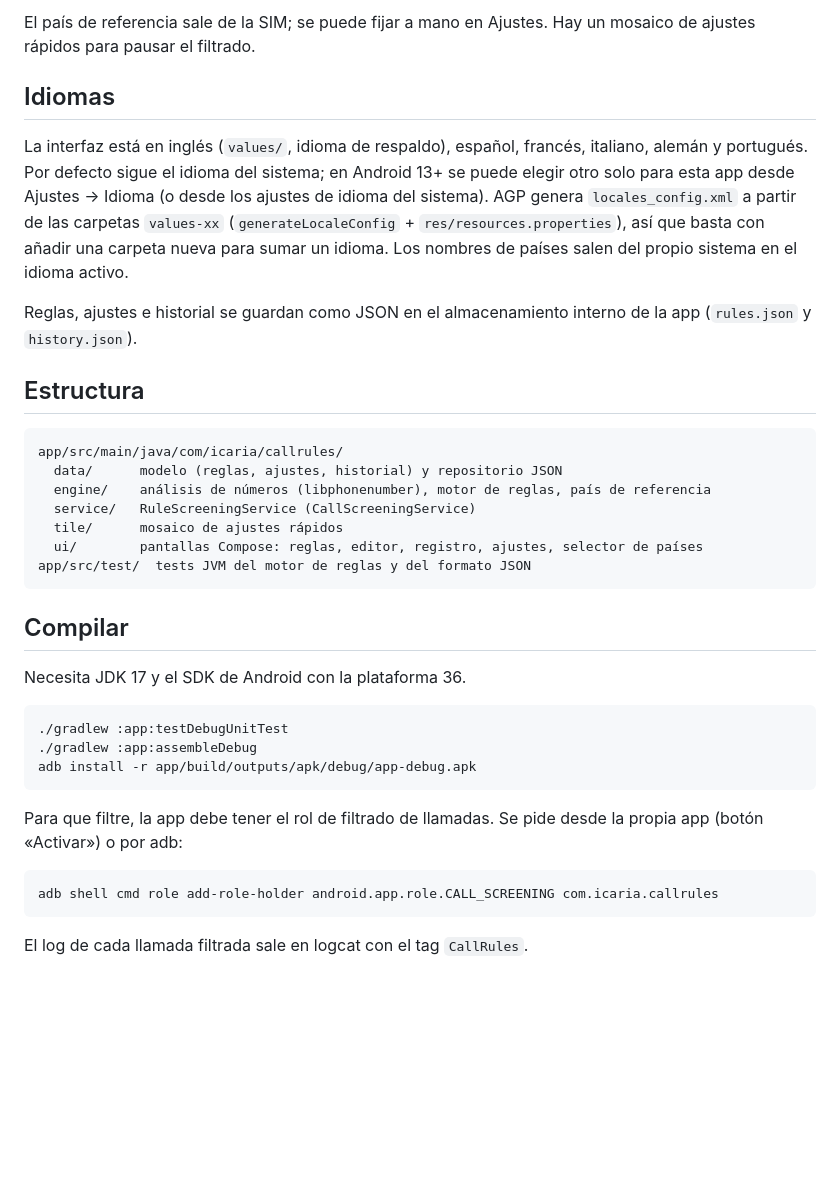
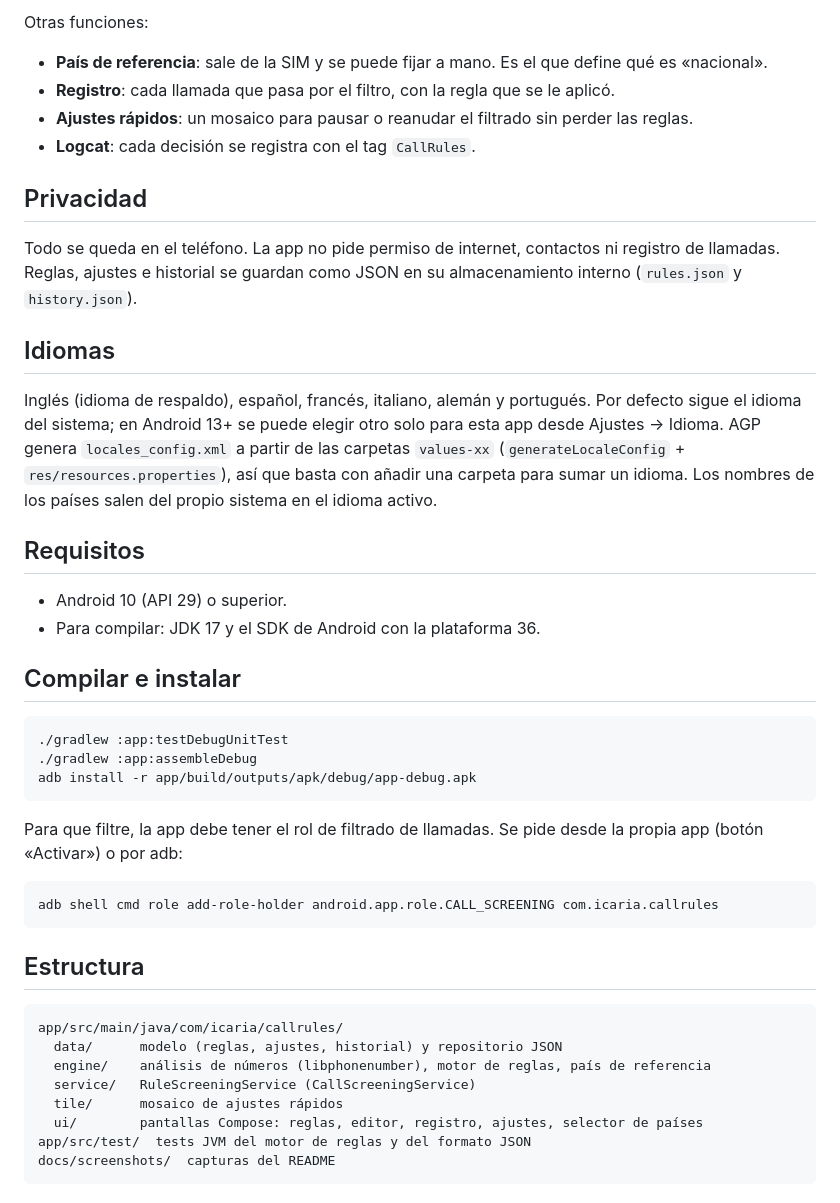
Before and after one commit to alexwing/CallRules, a Markdown page: README.md, the part around one of its changes. Drawn GitHub-style; blank space fills up the shorter version.

````diff
--- a/README.md
+++ b/README.md
@@ -23,34 +38,32 @@ Acciones: **bloquear** (se rechaza sin sonar), **silenciar** (entra sin sonar ni
 
-El país de referencia sale de la SIM; se puede fijar a mano en Ajustes. Hay un mosaico de
-ajustes rápidos para pausar el filtrado.
+Otras funciones:
+
+- **País de referencia**: sale de la SIM y se puede fijar a mano. Es el que define qué es
+  «nacional».
+- **Registro**: cada llamada que pasa por el filtro, con la regla que se le aplicó.
+- **Ajustes rápidos**: un mosaico para pausar o reanudar el filtrado sin perder las reglas.
+- **Logcat**: cada decisión se registra con el tag `CallRules`.
+
+## Privacidad
+
+Todo se queda en el teléfono. La app no pide permiso de internet, contactos ni registro de
+llamadas. Reglas, ajustes e historial se guardan como JSON en su almacenamiento interno
+(`rules.json` y `history.json`).
 
 ## Idiomas
 
-La interfaz está en inglés (`values/`, idioma de respaldo), español, francés, italiano,
-alemán y portugués. Por defecto sigue el idioma del sistema; en Android 13+ se puede elegir
-otro solo para esta app desde Ajustes → Idioma (o desde los ajustes de idioma del sistema).
-AGP genera `locales_config.xml` a partir de las carpetas `values-xx`
+Inglés (idioma de respaldo), español, francés, italiano, alemán y portugués. Por defecto sigue
+el idioma del sistema; en Android 13+ se puede elegir otro solo para esta app desde
+Ajustes → Idioma. AGP genera `locales_config.xml` a partir de las carpetas `values-xx`
 (`generateLocaleConfig` + `res/resources.properties`), así que basta con añadir una carpeta
-nueva para sumar un idioma. Los nombres de países salen del propio sistema en el idioma activo.
+para sumar un idioma. Los nombres de los países salen del propio sistema en el idioma activo.
 
-Reglas, ajustes e historial se guardan como JSON en el almacenamiento interno de la app
-(`rules.json` y `history.json`).
+## Requisitos
 
-## Estructura
+- Android 10 (API 29) o superior.
+- Para compilar: JDK 17 y el SDK de Android con la plataforma 36.
 
-```
-app/src/main/java/com/icaria/callrules/
-  data/      modelo (reglas, ajustes, historial) y repositorio JSON
-  engine/    análisis de números (libphonenumber), motor de reglas, país de referencia
-  service/   RuleScreeningService (CallScreeningService)
-  tile/      mosaico de ajustes rápidos
-  ui/        pantallas Compose: reglas, editor, registro, ajustes, selector de países
-app/src/test/  tests JVM del motor de reglas y del formato JSON
-```
-
-## Compilar
-
-Necesita JDK 17 y el SDK de Android con la plataforma 36.
+## Compilar e instalar
 
 ```bash
 ./gradlew :app:testDebugUnitTest
@@ -65,4 +78,15 @@ app (botón «Activar») o por adb:
 adb shell cmd role add-role-holder android.app.role.CALL_SCREENING com.icaria.callrules
 ```
 
-El log de cada llamada filtrada sale en logcat con el tag `CallRules`.
+## Estructura
+
+```
+app/src/main/java/com/icaria/callrules/
+  data/      modelo (reglas, ajustes, historial) y repositorio JSON
+  engine/    análisis de números (libphonenumber), motor de reglas, país de referencia
+  service/   RuleScreeningService (CallScreeningService)
+  tile/      mosaico de ajustes rápidos
+  ui/        pantallas Compose: reglas, editor, registro, ajustes, selector de países
+app/src/test/  tests JVM del motor de reglas y del formato JSON
+docs/screenshots/  capturas del README
+```
````
Also changed, not shown: other parts of README.md (+23 -8 lines), docs/screenshots/countries.png (added), docs/screenshots/editor.png (added), docs/screenshots/rules.png (added), docs/screenshots/settings.png (added), 1 other file.
